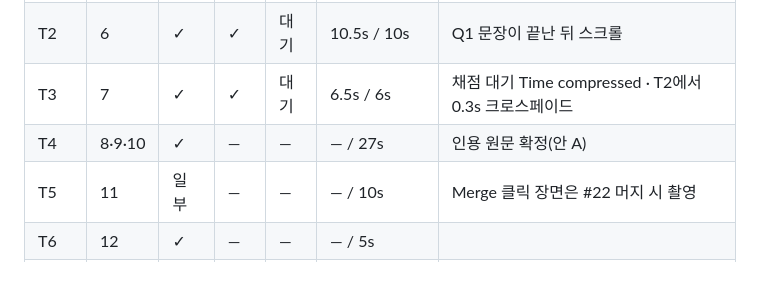
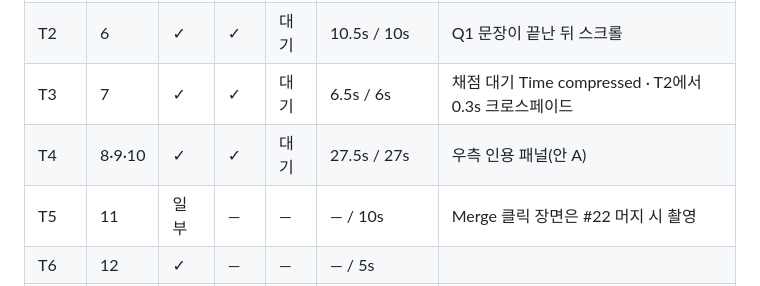
Before and after one commit to microsoft-2026-hackathon/the-last-human, a Markdown page: docs/demo/storyboard-v4.md, the part around the change. Rendered like a GitHub page.

Commit message:
docs(demo): storyboard v4 — T4 edited

```diff
--- a/docs/demo/storyboard-v4.md
+++ b/docs/demo/storyboard-v4.md
@@ -77,7 +77,7 @@
 | T1 | 4·5 | ✓ | ✓ | 대기 | 16.5s / 16s | 여운 1초 |
 | T2 | 6 | ✓ | ✓ | 대기 | 10.5s / 10s | Q1 문장이 끝난 뒤 스크롤 |
 | T3 | 7 | ✓ | ✓ | 대기 | 6.5s / 6s | 채점 대기 Time compressed · T2에서 0.3s 크로스페이드 |
-| T4 | 8·9·10 | ✓ | — | — | — / 27s | 인용 원문 확정(안 A) |
+| T4 | 8·9·10 | ✓ | ✓ | 대기 | 27.5s / 27s | 우측 인용 패널(안 A) |
 | T5 | 11 | 일부 | — | — | — / 10s | Merge 클릭 장면은 #22 머지 시 촬영 |
 | T6 | 12 | ✓ | — | — | — / 5s | |
 | T7 | 13 | — | — | — | — / 14s | #22 머지 후 대시보드 |
```
